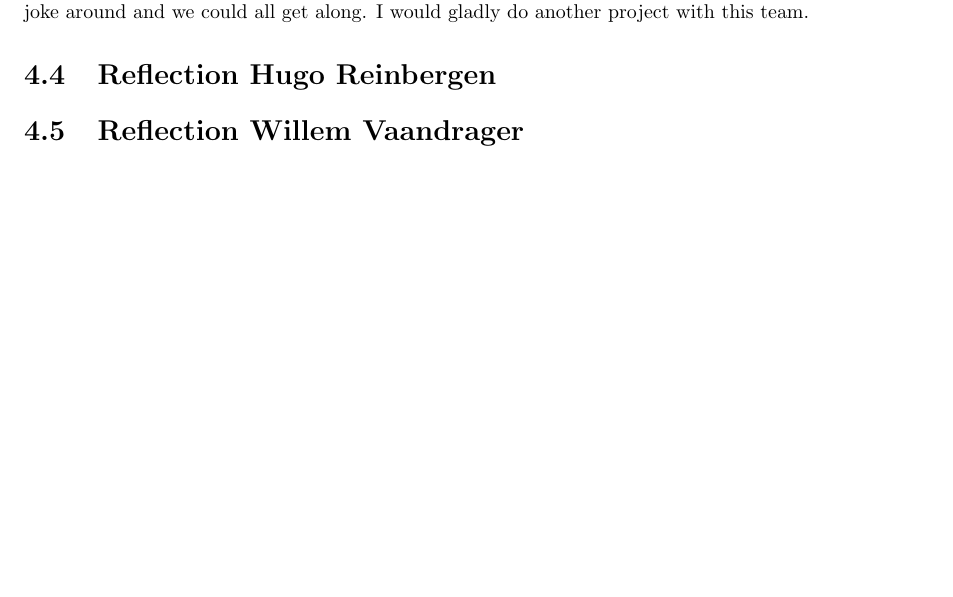
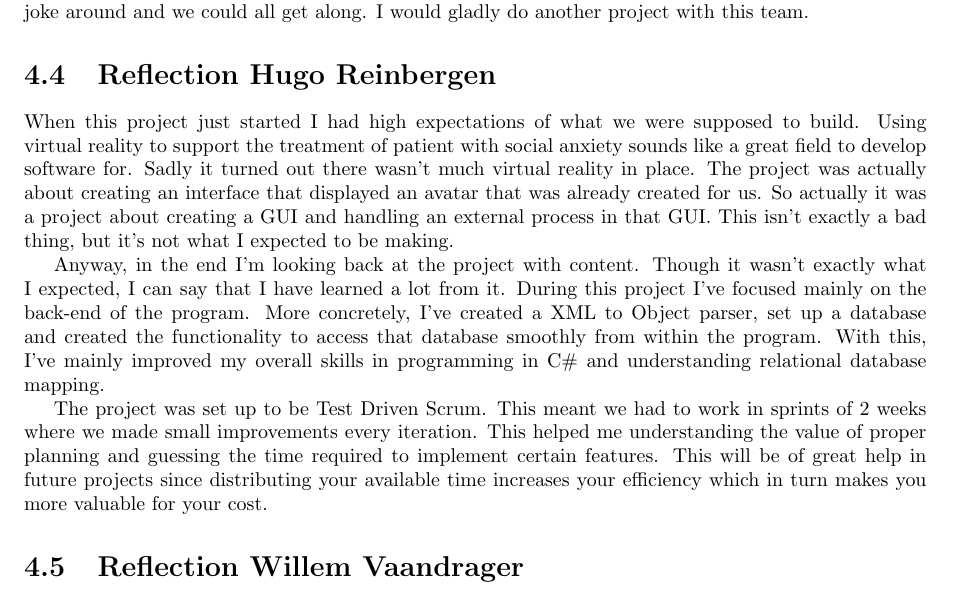
Before and after one commit to Yuugo/Health-Informatics-Social-Phobia, a LaTeX document (Final Report/Final Report.tex, which reads Final Report/Individual reflection.tex): part of page 8 of 11, cut so that both start at the same text. Compiled offline with pdfLaTeX.

Commit message:
reflection hugo added to report

```diff
--- a/Final Report/Individual reflection.tex
+++ b/Final Report/Individual reflection.tex
@@ -20,5 +20,10 @@ All things considered, the working environment was great. The teamwork was great
 I would gladly do another project with this team.
 
 \section{Reflection Hugo Reinbergen}
+When this project just started I had high expectations of what we were supposed to build. Using virtual reality to support the treatment of patient with social anxiety sounds like a great field to develop software for. Sadly it turned out there wasn't much virtual reality in place. The project was actually about creating an interface that displayed an avatar that was already created for us. So actually it was a project about creating a GUI and handling an external process in that GUI. This isn't exactly a bad thing, but it's not what I expected to be making.
+
+Anyway, in the end I'm looking back at the project with content. Though it wasn't exactly what I expected, I can say that I have learned a lot from it. During this project I've focused mainly on the back-end of the program. More concretely, I've created a XML to Object parser, set up a database and created the functionality to access that database smoothly from within the program. With this, I've mainly improved my overall skills in programming in C\# and understanding relational database mapping.
+
+The project was set up to be Test Driven Scrum. This meant we had to work in sprints of 2 weeks where we made small improvements every iteration. This helped me understanding the value of proper planning and guessing the time required to implement certain features. This will be of great help in future projects since distributing your available time increases your efficiency which in turn makes you more valuable for your cost.
 
 \section{Reflection Willem Vaandrager}
```
Also changed, not shown: Final Report/Final Report.pdf.
